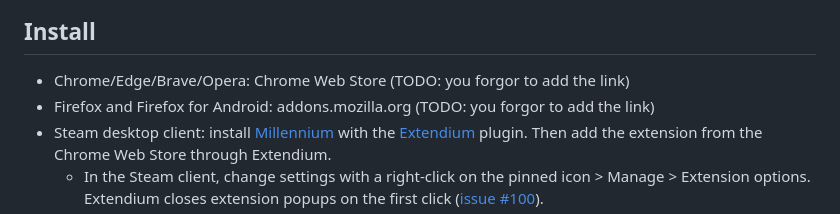
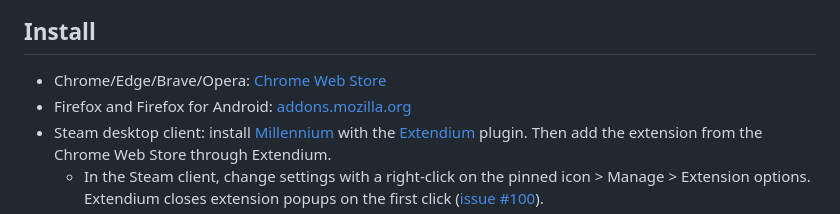
Before and after one commit to mewiof/remove-ai-slop-from-steam, a Markdown page: README.md, the part around the change. Rendered like a GitHub page.

Commit message:
Link the store listings

```diff
--- a/README.md
+++ b/README.md
@@ -14,8 +14,8 @@ You can customize what to catch + what happens to those games (hide/blur/label).
 
 ## Install
 
-- Chrome/Edge/Brave/Opera: Chrome Web Store (TODO: you forgor to add the link)
-- Firefox and Firefox for Android: addons.mozilla.org (TODO: you forgor to add the link)
+- Chrome/Edge/Brave/Opera: [Chrome Web Store](https://chromewebstore.google.com/detail/remove-ai-slop-from-steam/kohnglgaianmliikkjpdmaoeibkelbpe)
+- Firefox and Firefox for Android: [addons.mozilla.org](https://addons.mozilla.org/firefox/addon/remove-ai-slop-from-steam/)
 - Steam desktop client: install [Millennium](https://steambrew.app) with the [Extendium](https://github.com/BossSloth/Extendium) plugin. Then add the extension from the Chrome Web Store through Extendium.
     - In the Steam client, change settings with a right-click on the pinned icon > Manage > Extension options. Extendium closes extension popups on the first click ([issue #100](https://github.com/BossSloth/Extendium/issues/100)).
 - From source: see [Build](#build)
```
